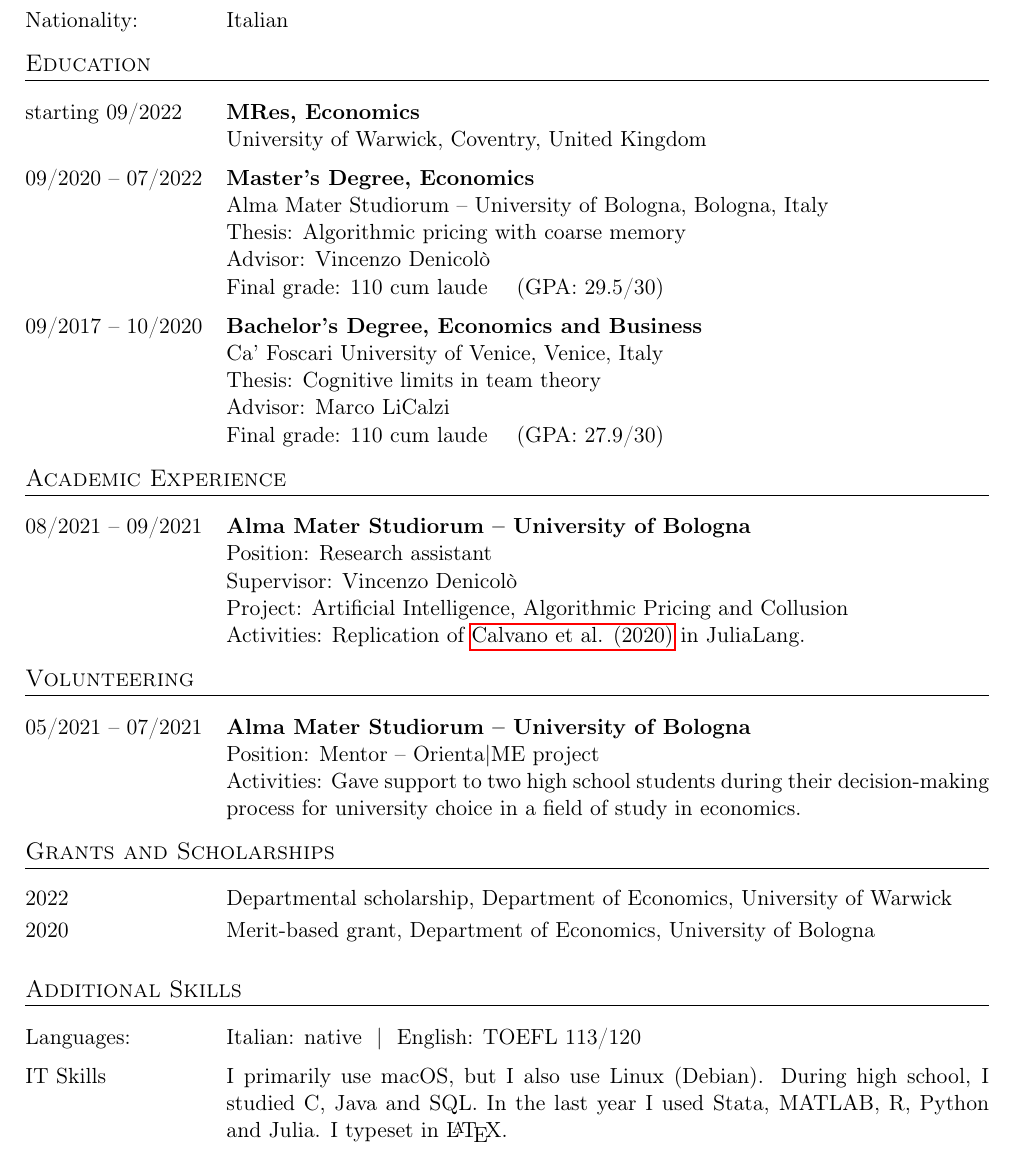
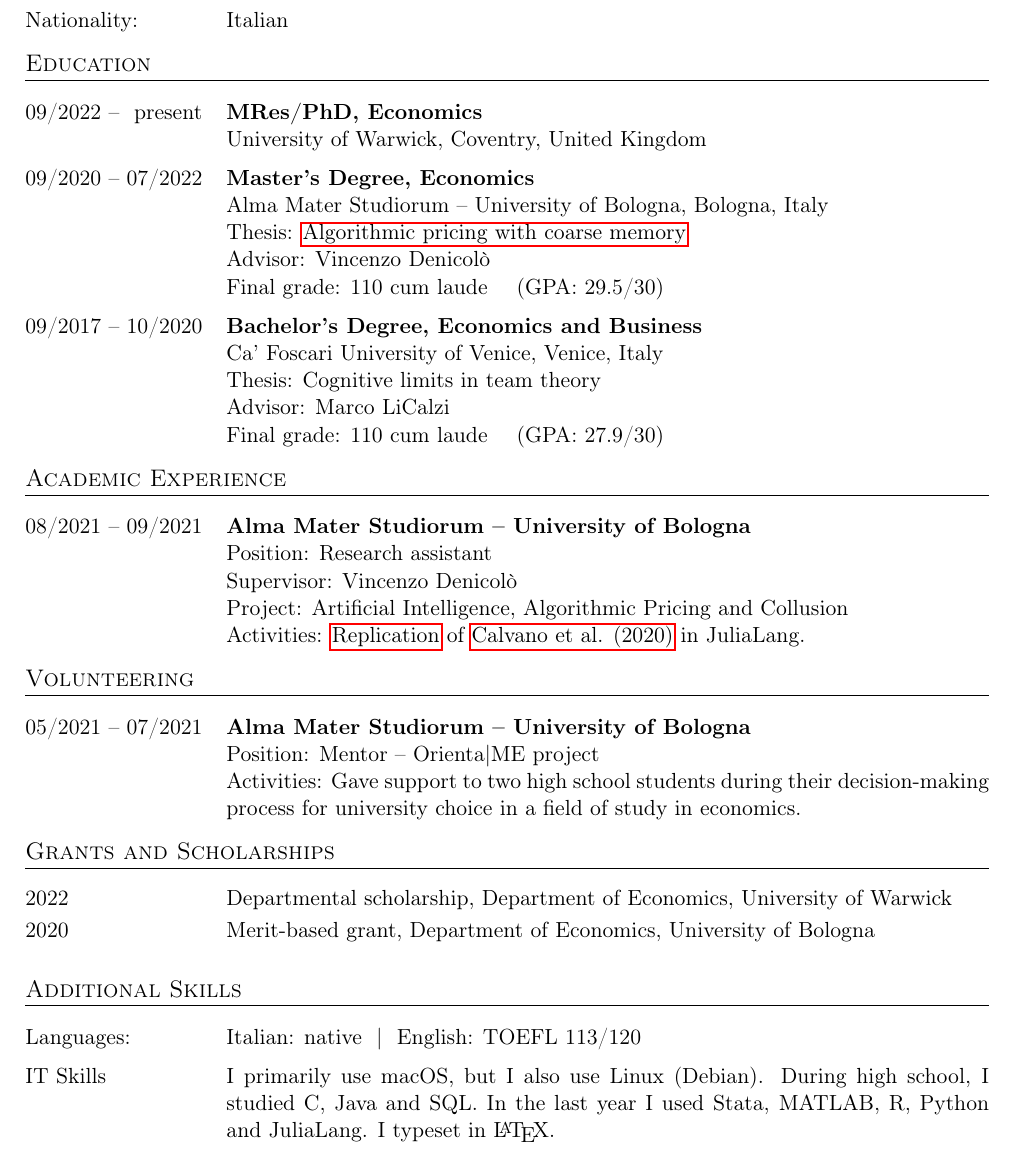
Before and after one commit to massimilianofurlan/resume, a LaTeX CV (resume.tex): part of the page, cut so that both start at the same text. Compiled offline with pdfLaTeX.

Commit message:
added some \href and some minor update

```diff
--- a/resume.tex
+++ b/resume.tex
@@ -51,8 +51,8 @@
 \section{Education}
 
 \begin{cvlist}{}
-	\item[starting 09/2022]
-		\textbf{MRes, Economics}\\
+	\item[09/2022 -- \hspace{0.1pt} present]
+		\textbf{MRes/PhD, Economics}\\
 		University of Warwick, Coventry, United Kingdom
 		%\textbf{Thesis:} \href{https://www.teses.usp.br/teses/}{Extremely long title of my thesis}\\
 		%\textbf{Advisor:} {xxxxxx xxxxxx}\\
@@ -60,7 +60,7 @@
 	\item[09/2020 -- 07/2022]
 		\textbf{Master's Degree, Economics}\\
 		Alma Mater Studiorum -- University of Bologna, Bologna, Italy\\
-		Thesis: Algorithmic pricing with coarse memory\\
+		Thesis: \href{https://github.com/massimilianofurlan/algorithmic_pricing/tree/coarse_memory}{Algorithmic pricing with coarse memory}\\
 		Advisor: Vincenzo Denicolò\\
 		Final grade: 110 cum laude \quad (GPA: 29.5/30)
 	\item[09/2017 -- 10/2020]
@@ -80,7 +80,7 @@
 		Position: Research assistant\\
 		Supervisor: Vincenzo Denicolò\\
 		Project: Artificial Intelligence, Algorithmic Pricing and Collusion\\
-		Activities: Replication of \href{https://www.aeaweb.org/articles?id=10.1257/aer.20190623}{Calvano et al. (2020)} in JuliaLang.
+		Activities: \href{https://github.com/massimilianofurlan/algorithmic_pricing}{Replication} of \href{https://www.aeaweb.org/articles?id=10.1257/aer.20190623}{Calvano et al. (2020)} in JuliaLang.
 \end{cvlist}
 \vspace{-20pt}
 
@@ -109,7 +109,7 @@
 		Italian: native \ | \
 		English: TOEFL 113/120
 	\item[IT Skills]
-		I primarily use macOS, but I also use Linux (Debian). During high school, I studied C, Java and SQL. In the last year I used Stata, MATLAB, R, Python and Julia. I typeset in \LaTeX.
+		I primarily use macOS, but I also use Linux (Debian). During high school, I studied C, Java and SQL. In the last year I used Stata, MATLAB, R, Python and JuliaLang. I typeset in \LaTeX.
 \end{cvlist}
 
 
```
